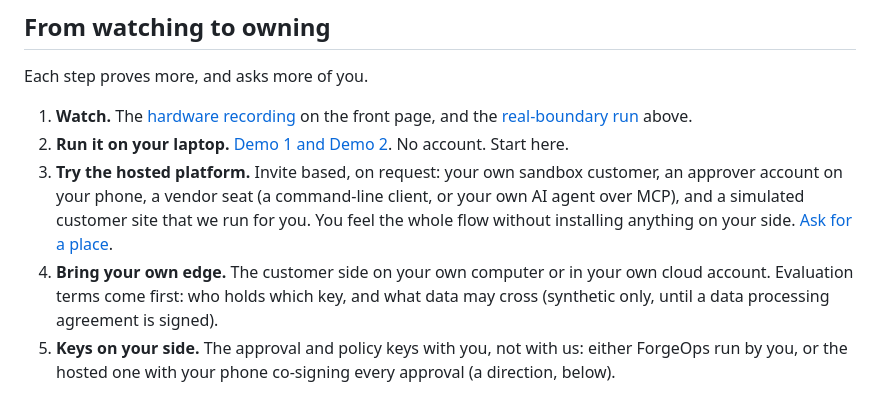
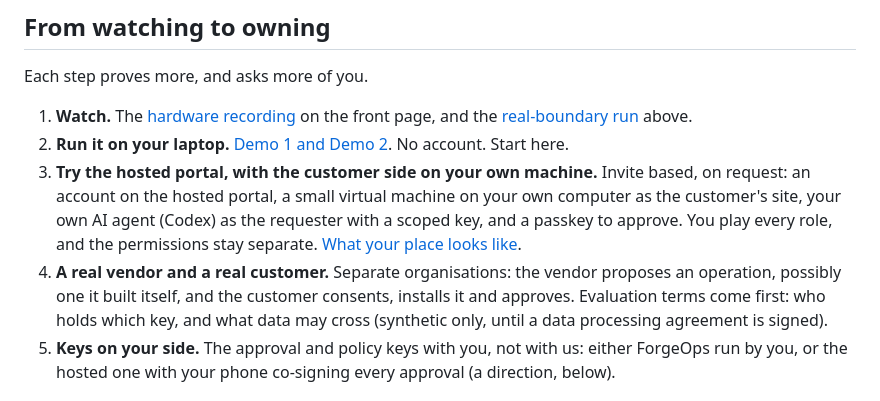
Before and after one commit to ykdynamics/forgeops, a Markdown page: docs/real-boundaries.md, the part around one of its changes. Drawn GitHub-style.

```diff
--- a/docs/real-boundaries.md
+++ b/docs/real-boundaries.md
@@ -35,14 +35,17 @@ Each step proves more, and asks more of you.
    and the [real-boundary run](#see-it) above.
 2. **Run it on your laptop.** [Demo 1 and Demo 2](../demo/README.md). No
    account. Start here.
-3. **Try the hosted platform.** Invite based, on request: your own sandbox
-   customer, an approver account on your phone, a vendor seat (a command-line
-   client, or your own AI agent over MCP), and a simulated customer site that we
-   run for you. You feel the whole flow without installing anything on your side.
-   [Ask for a place](#ask-for-a-place).
-4. **Bring your own edge.** The customer side on your own computer or in your own
-   cloud account. Evaluation terms come first: who holds which key, and what data
-   may cross (synthetic only, until a data processing agreement is signed).
+3. **Try the hosted portal, with the customer side on your own machine.**
+   Invite based, on request: an account on the hosted portal, a small virtual
+   machine on your own computer as the customer's site, your own AI agent
+   (Codex) as the requester with a scoped key, and a passkey to approve. You
+   play every role, and the permissions stay separate.
+   [What your place looks like](#what-your-place-looks-like).
+4. **A real vendor and a real customer.** Separate organisations: the vendor
+   proposes an operation, possibly one it built itself, and the customer
+   consents, installs it and approves. Evaluation terms come first: who holds
+   which key, and what data may cross (synthetic only, until a data processing
+   agreement is signed).
 5. **Keys on your side.** The approval and policy keys with you, not with us:
    either ForgeOps run by you, or the hosted one with your phone co-signing every
    approval (a direction, below).
```
Also changed, not shown: other parts of docs/real-boundaries.md (+54 -3 lines), CONTACT.md (+4 -2 lines), README.md (+3 -2 lines), docs/images/hosted-portal/02-configure.png (added), docs/images/hosted-portal/03-issue.png (added), docs/images/hosted-portal/06-inbox.png (added), docs/images/hosted-portal/08-approve.png (added).
